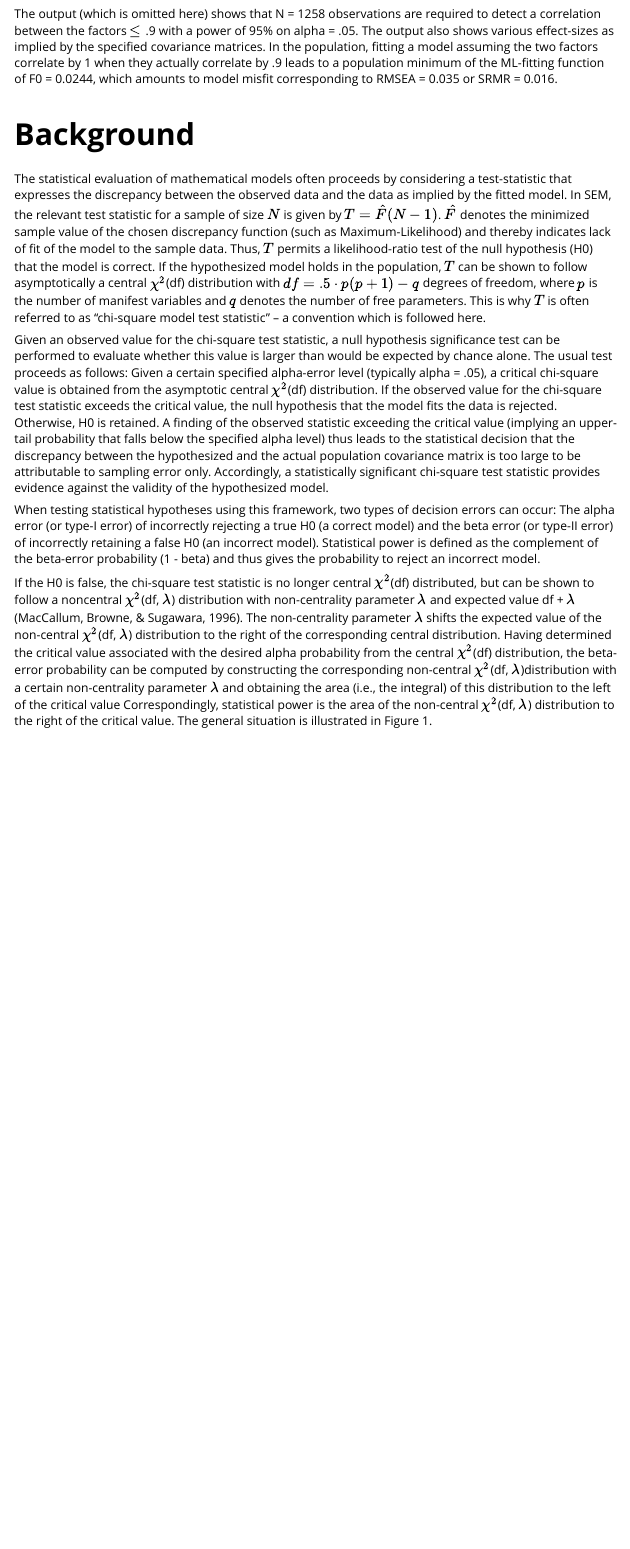
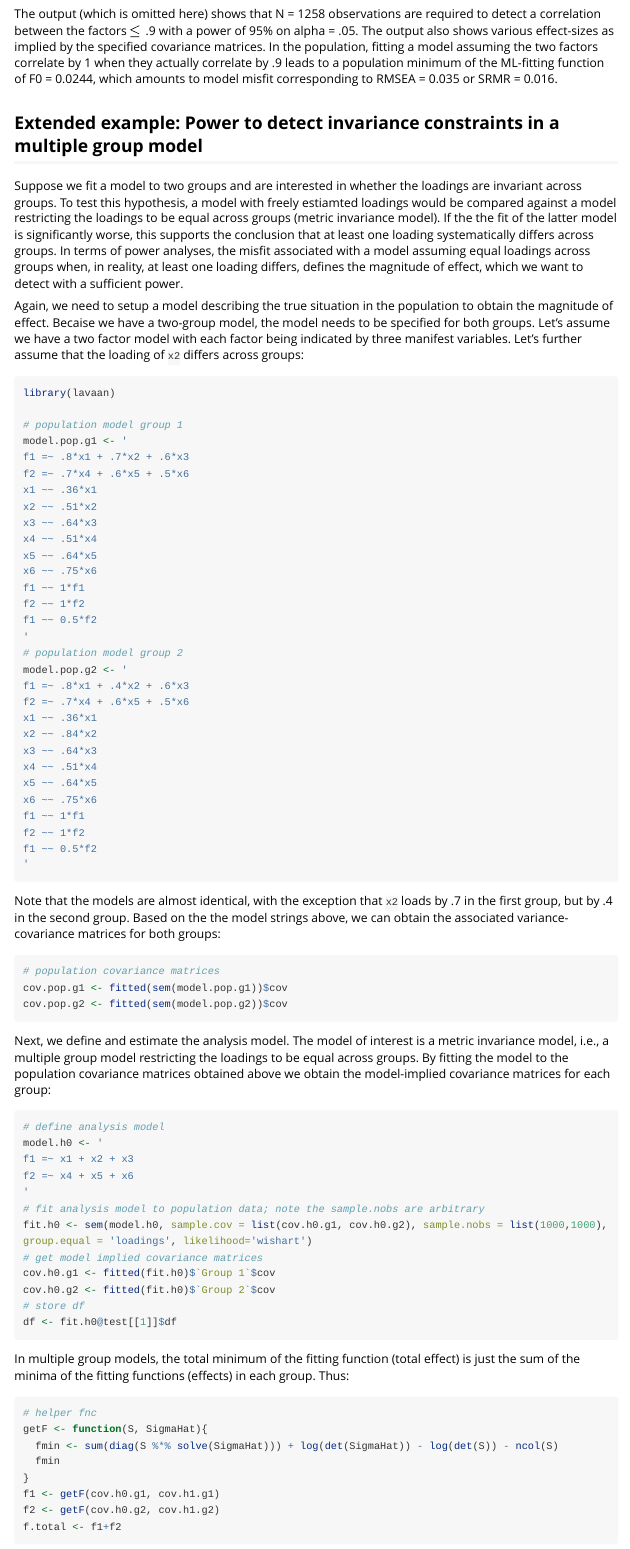
Before and after one commit to moshagen/semPower, an R Markdown document (vignettes/semPower.Rmd): the page in a window 1100 px wide, from 4960 px down. Rendered offline with R 4.5, knitr and Pandoc, with nearby package versions; long lines of code are wrapped.

Commit message:
add multiple group example to manual

````diff
--- a/vignettes/semPower.Rmd
+++ b/vignettes/semPower.Rmd
@@ -168,3 +168,79 @@ ap5 <- semPower.aPriori(SigmaHat = cov.h0, Sigma = cov.pop,
 summary(ap5)
 ```
 The output (which is omitted here) shows that N = 1258 observations are required to detect a correlation between the factors $\leq$ .9 with a power of 95% on alpha = .05. The output also shows various effect-sizes as implied by the specified covariance matrices. In the population, fitting a model assuming the two factors correlate by 1 when they actually correlate by .9 leads to a population minimum of the ML-fitting function of F0 = 0.0244, which amounts to model misfit corresponding to RMSEA = 0.035 or SRMR = 0.016.
+
+
+
+## Extended example: Power to detect invariance constraints in a multiple group model
+
+Suppose we fit a model to two groups and are interested in whether the loadings are invariant across groups. To test this hypothesis, a model with freely estiamted loadings would be compared against a model restricting the loadings to be equal across groups (metric invariance model). If the the fit of the latter model is significantly worse, this supports the conclusion that at least one loading systematically differs across groups. In terms of power analyses, the misfit associated with a model assuming equal loadings across groups when, in reality, at least one loading differs, defines the magnitude of effect, which we want to detect with a sufficient power.
+
+Again, we need to setup a model describing the true situation in the population to obtain the magnitude of effect. Becaise we have a two-group model, the model needs to be specified for both groups. Let's assume we have a two factor model with each factor being indicated by three manifest variables. Let's further assume that the loading of `x2` differs across groups:
+
+```{r eval=FALSE}
+library(lavaan)
+
+# population model group 1
+model.pop.g1 <- '
+f1 =~ .8*x1 + .7*x2 + .6*x3
+f2 =~ .7*x4 + .6*x5 + .5*x6
+x1 ~~ .36*x1
+x2 ~~ .51*x2
+x3 ~~ .64*x3
+x4 ~~ .51*x4
+x5 ~~ .64*x5
+x6 ~~ .75*x6
+f1 ~~ 1*f1
+f2 ~~ 1*f2
+f1 ~~ 0.5*f2
+'
+# population model group 2
+model.pop.g2 <- '
+f1 =~ .8*x1 + .4*x2 + .6*x3
+f2 =~ .7*x4 + .6*x5 + .5*x6
+x1 ~~ .36*x1
+x2 ~~ .84*x2
+x3 ~~ .64*x3
+x4 ~~ .51*x4
+x5 ~~ .64*x5
+x6 ~~ .75*x6
+f1 ~~ 1*f1
+f2 ~~ 1*f2
+f1 ~~ 0.5*f2
+'
+```
+
+Note that the models are almost identical, with the exception that `x2` loads by .7 in the first group, but by .4 in the second group. Based on the the model strings above, we can obtain the associated variance-covariance matrices for both groups:
+```{r eval=FALSE}
+# population covariance matrices
+cov.pop.g1 <- fitted(sem(model.pop.g1))$cov
+cov.pop.g2 <- fitted(sem(model.pop.g2))$cov
+```
+
+Next, we define and estimate the analysis model. The model of interest is a metric invariance model, i.e., a multiple group model restricting the loadings to be equal across groups. By fitting the model to the population covariance matrices obtained above we obtain the model-implied covariance matrices for each group:
+```{r eval=FALSE}
+# define analysis model
+model.h0 <- '
+f1 =~ x1 + x2 + x3
+f2 =~ x4 + x5 + x6
+'
+# fit analysis model to population data; note the sample.nobs are arbitrary
+fit.h0 <- sem(model.h0, sample.cov = list(cov.h0.g1, cov.h0.g2), sample.nobs = list(1000,1000), group.equal = 'loadings', likelihood='wishart')
+# get model implied covariance matrices
+cov.h0.g1 <- fitted(fit.h0)$`Group 1`$cov
+cov.h0.g2 <- fitted(fit.h0)$`Group 2`$cov
+# store df
+df <- fit.h0@test[[1]]$df
+```
+
+In multiple group models, the total minimum of the fitting function (total effect) is just the sum of the minima of the fitting functions (effects) in each group. Thus:
+
+```{r eval=FALSE}
+# helper fnc
+getF <- function(S, SigmaHat){
+  fmin <- sum(diag(S %*% solve(SigmaHat))) + log(det(SigmaHat)) - log(det(S)) - ncol(S)
+  fmin
+}
+f1 <- getF(cov.h0.g1, cov.h1.g1)
+f2 <- getF(cov.h0.g2, cov.h1.g2)
+f.total <- f1+f2
````
Also changed, not shown: vignettes/semPower.Rmd (16 more changed lines).
